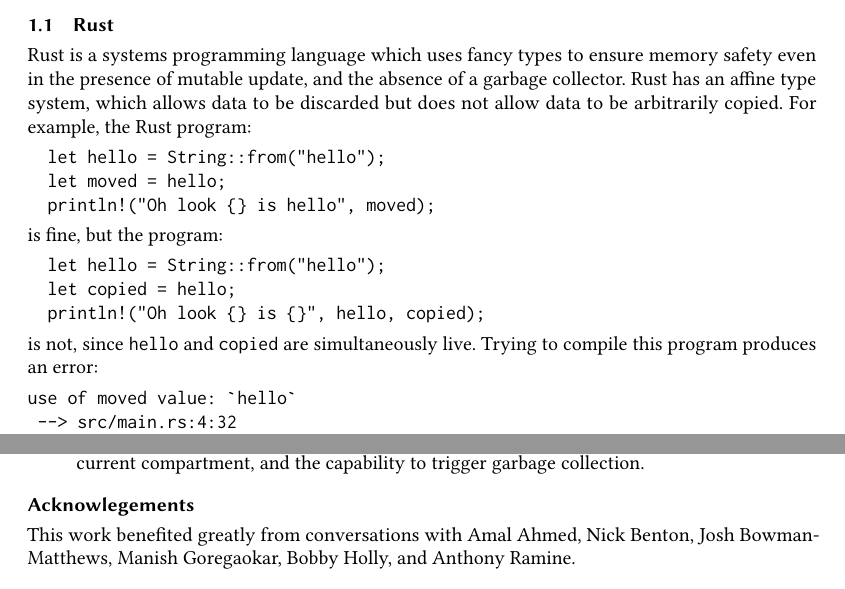
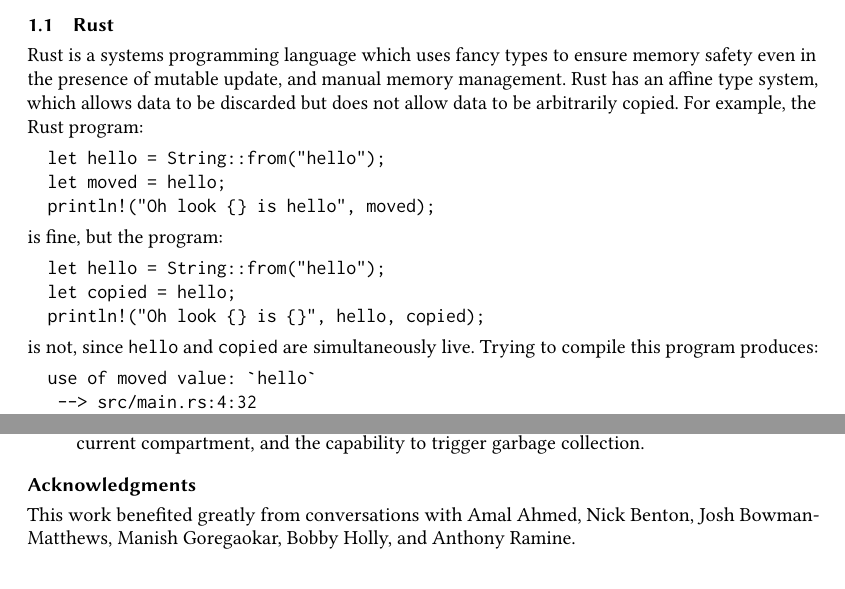
Before and after one commit to asajeffrey/josephine, a LaTeX paper (doc/paper/paper.tex, which reads doc/paper/intro.tex): two parts of pages 1 and 5 of 5, joined at a grey line, cut so that both start at the same text. Compiled offline with pdfLaTeX.

Commit message:
Tidying up the intro

```diff
--- a/doc/paper/intro.tex
+++ b/doc/paper/intro.tex
@@ -8,8 +8,8 @@
 \subsection{Rust}
 
 Rust is a systems programming language which uses fancy types to
-ensure memory safety even in the presence of mutable update, and the
-absence of a garbage collector. Rust has an affine type system, which
+ensure memory safety even in the presence of mutable update, and
+manual memory management. Rust has an affine type system, which
 allows data to be discarded but does not allow data to be arbitrarily
 copied. For example, the Rust program:
 \begin{verbatim}
@@ -24,7 +24,7 @@
   println!("Oh look {} is {}", hello, copied);
 \end{verbatim}
 is not, since \verb|hello| and \verb|copied| are simultaneously live. Trying to compile
-this program produces an error:
+this program produces:
 \begin{verbatim}
   use of moved value: `hello`
    --> src/main.rs:4:32
@@ -280,7 +280,7 @@
 
 \end{itemize}
 
-\subsection*{Acknowlegements}
+\subsection*{Acknowledgments}
 
 This work benefited greatly from conversations with
 Amal Ahmed,
```
Also changed, not shown: doc/paper/intro.tex (12 more changed lines). Lines whose indentation alone changed are shown as unchanged.
